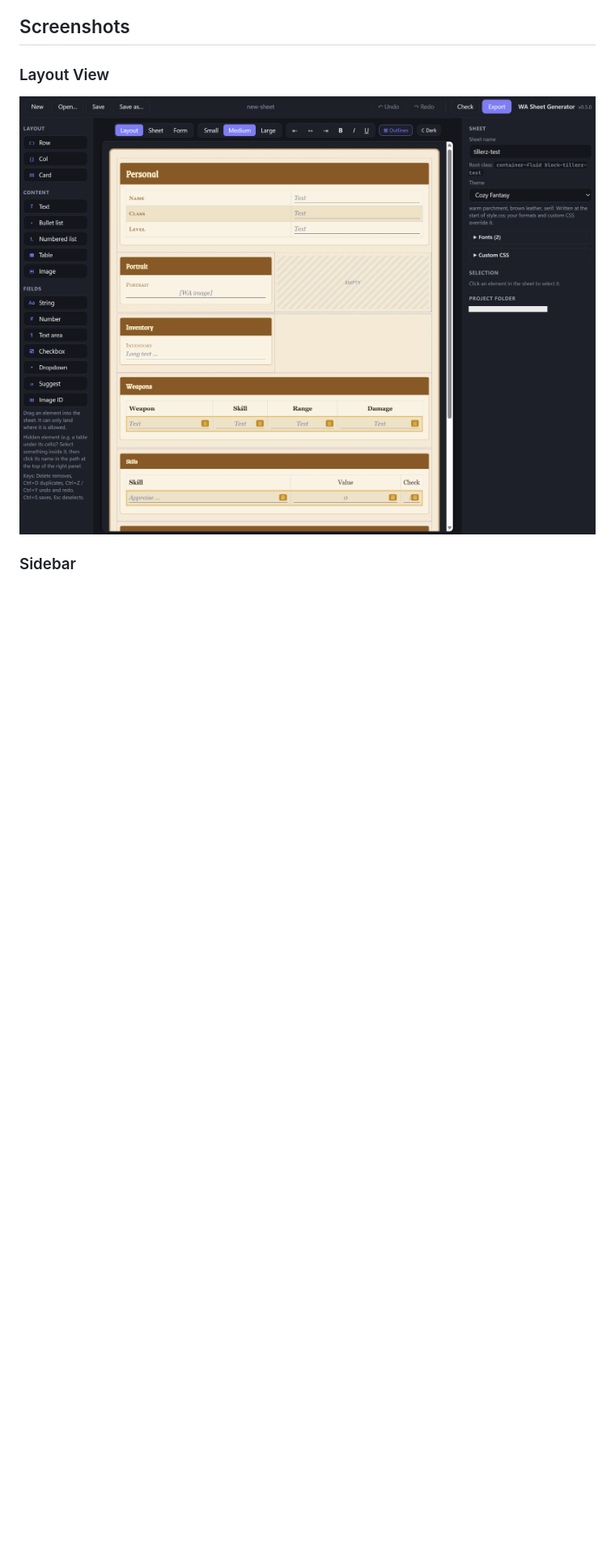
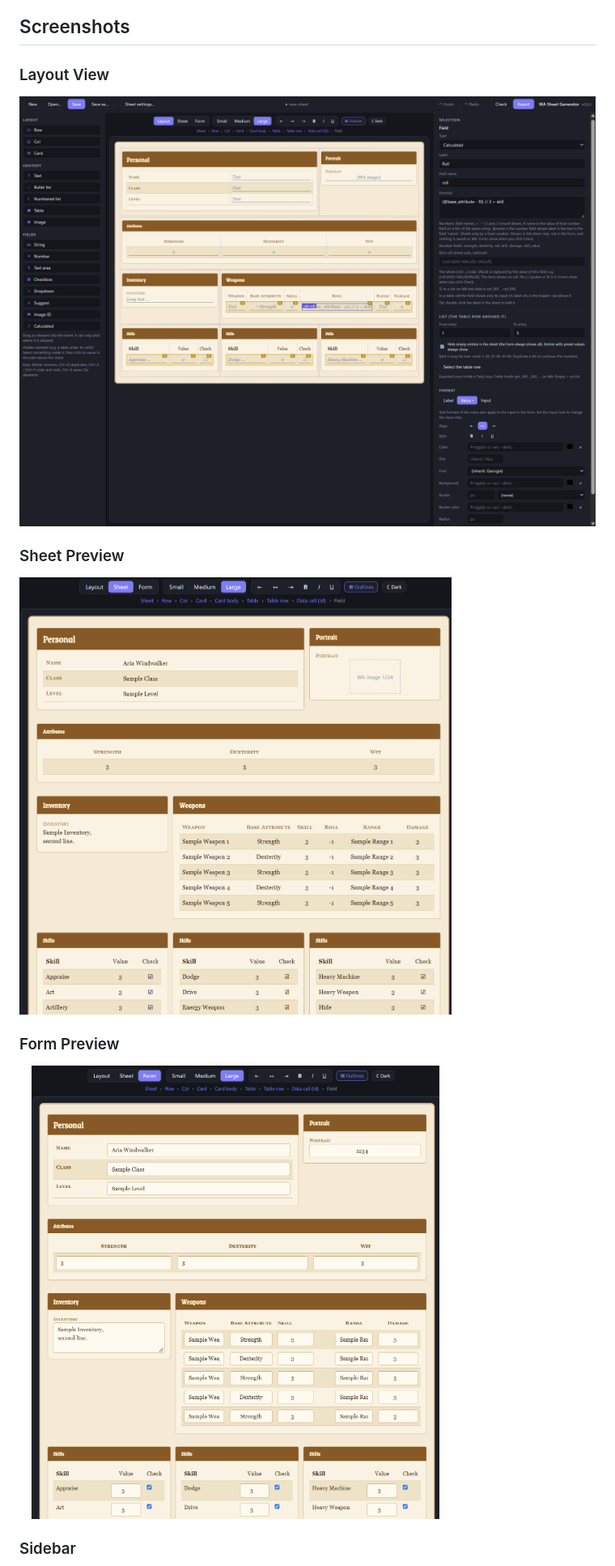
Before and after one commit to Tillerz/wa-sheet-gen, a Markdown page: README.md, the part around one of its changes. Shown at 81% size. GitHub-like rendering; pictures changed too: docs/form-preview.png (added), docs/layout.png, docs/sheet-preview.png (added); blank space fills up the shorter version.

```diff
--- a/README.md
+++ b/README.md
@@ -96,5 +98,13 @@ Settings like recent sheets, and the autosave of unsaved work, are stored in `%A
 
 ![Layout Mode](docs/layout.png)
 
+### Sheet Preview
+
+<img alt="Sheet Preview" src="docs/sheet-preview.png" width="75%">
+
+### Form Preview
+
+<img alt="Form Preview" src="docs/form-preview.png" width="75%">
+
 ### Sidebar
 
```
Also changed, not shown: other parts of README.md (+8 -6 lines), bible.md (+1 -1 lines), docs/releases/v0.6.0.md (added, +10 -0 lines), docs/sidebar.png, docs/themes.png, 1 other file.
